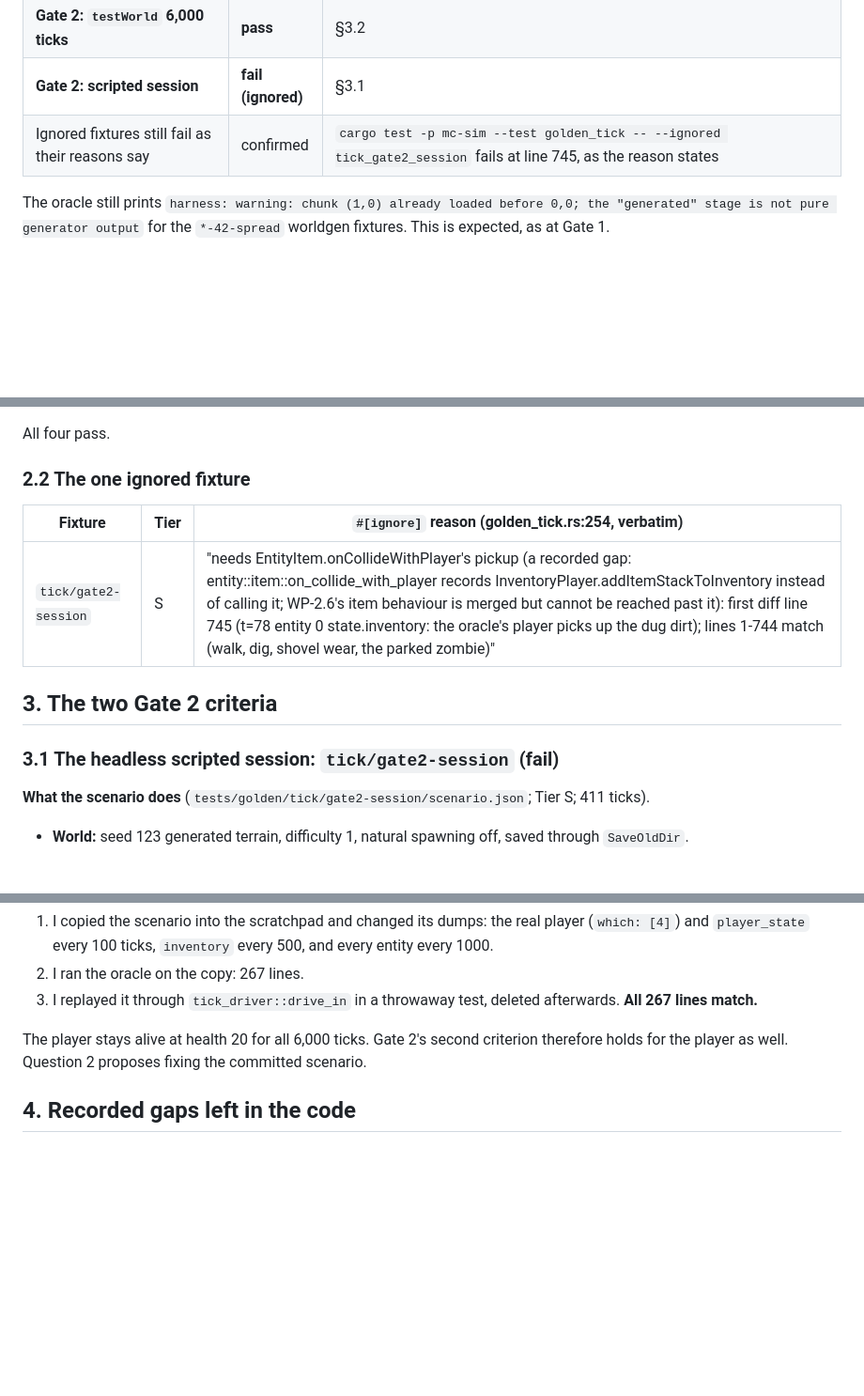
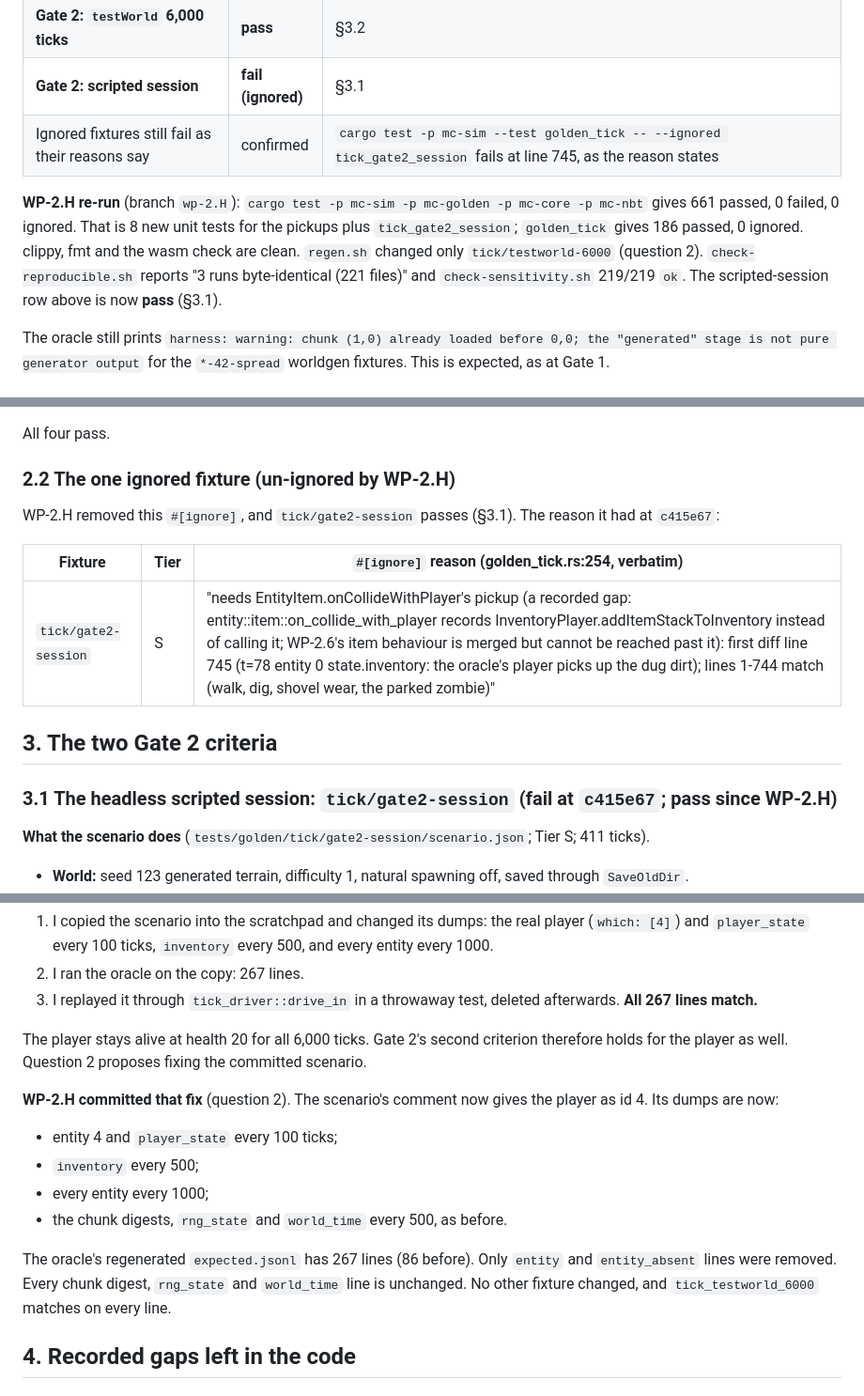
Before and after one commit to ndellagrotte/mc_b1.7.3-rust-rewrite, a Markdown page: docs/GATE2_REVIEW.md, 3 parts joined by grey strips. Shown at 94% size. GitHub-like rendering; blank space fills up the shorter version.

```diff
--- a/docs/GATE2_REVIEW.md
+++ b/docs/GATE2_REVIEW.md
@@ -56,6 +67,14 @@ no fix commits.
 | **Gate 2: scripted session** | **fail (ignored)** | §3.1 |
 | Ignored fixtures still fail as their reasons say | confirmed | `cargo test -p mc-sim --test golden_tick -- --ignored tick_gate2_session` fails at line 745, as the reason states |
 
+**WP-2.H re-run** (branch `wp-2.H`): `cargo test -p mc-sim -p mc-golden -p
+mc-core -p mc-nbt` gives 661 passed, 0 failed, 0 ignored. That is 8 new unit
+tests for the pickups plus `tick_gate2_session`; `golden_tick` gives 186
+passed, 0 ignored. clippy, fmt and the wasm check are clean. `regen.sh` changed
+only `tick/testworld-6000` (question 2). `check-reproducible.sh` reports "3
+runs byte-identical (221 files)" and `check-sensitivity.sh` 219/219 `ok`. The
+scripted-session row above is now **pass** (§3.1).
+
 The oracle still prints `harness: warning: chunk (1,0) already loaded before
 0,0; the "generated" stage is not pure generator output` for the `*-42-spread`
 worldgen fixtures. This is expected, as at Gate 1.
@@ -110,7 +129,10 @@ Phase 2 also ignored some fixtures for a while and then un-ignored them:
 
 All four pass.
 
-### 2.2 The one ignored fixture
+### 2.2 The one ignored fixture (un-ignored by WP-2.H)
+
+WP-2.H removed this `#[ignore]`, and `tick/gate2-session` passes (§3.1). The
+reason it had at `c415e67`:
 
 | Fixture | Tier | `#[ignore]` reason (golden_tick.rs:254, verbatim) |
 |---|---|---|
@@ -118,7 +140,7 @@ All four pass.
 
 ## 3. The two Gate 2 criteria
 
-### 3.1 The headless scripted session: `tick/gate2-session` (fail)
+### 3.1 The headless scripted session: `tick/gate2-session` (fail at `c415e67`; pass since WP-2.H)
 
 **What the scenario does** (`tests/golden/tick/gate2-session/scenario.json`;
 Tier S; 411 ticks).
@@ -260,6 +310,18 @@ The player stays alive at health 20 for all 6,000 ticks. Gate 2's second
 criterion therefore holds for the player as well. Question 2 proposes fixing
 the committed scenario.
 
+**WP-2.H committed that fix** (question 2). The scenario's comment now gives
+the player as id 4. Its dumps are now:
+- entity 4 and `player_state` every 100 ticks;
+- `inventory` every 500;
+- every entity every 1000;
+- the chunk digests, `rng_state` and `world_time` every 500, as before.
+
+The oracle's regenerated `expected.jsonl` has 267 lines (86 before). Only
+`entity` and `entity_absent` lines were removed. Every chunk digest,
+`rng_state` and `world_time` line is unchanged. No other fixture changed, and
+`tick_testworld_6000` matches on every line.
+
 ## 4. Recorded gaps left in the code
 
 ### 4.1 Dispatch coverage tests
```
Also changed, not shown: other parts of docs/GATE2_REVIEW.md (+65 -12 lines).
